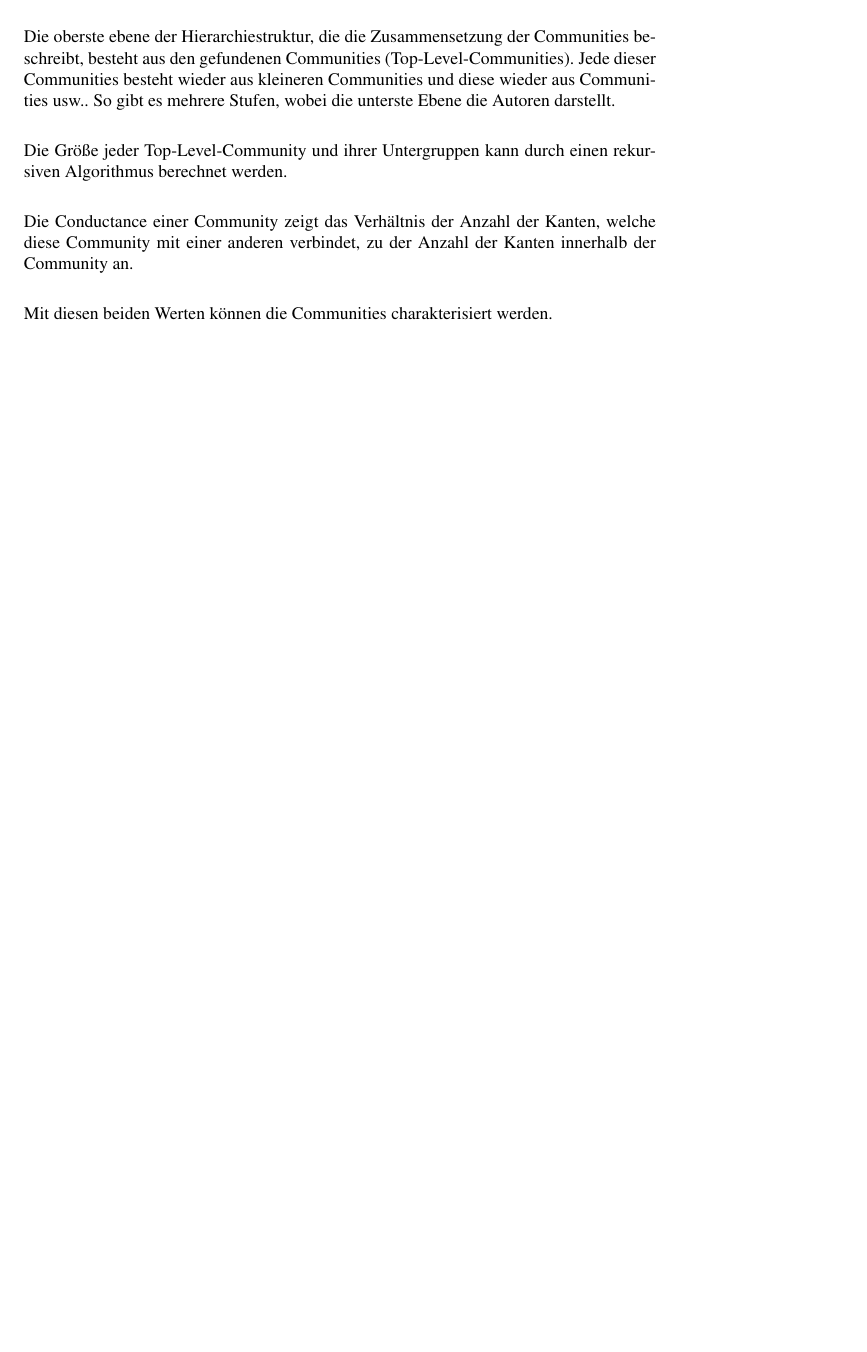
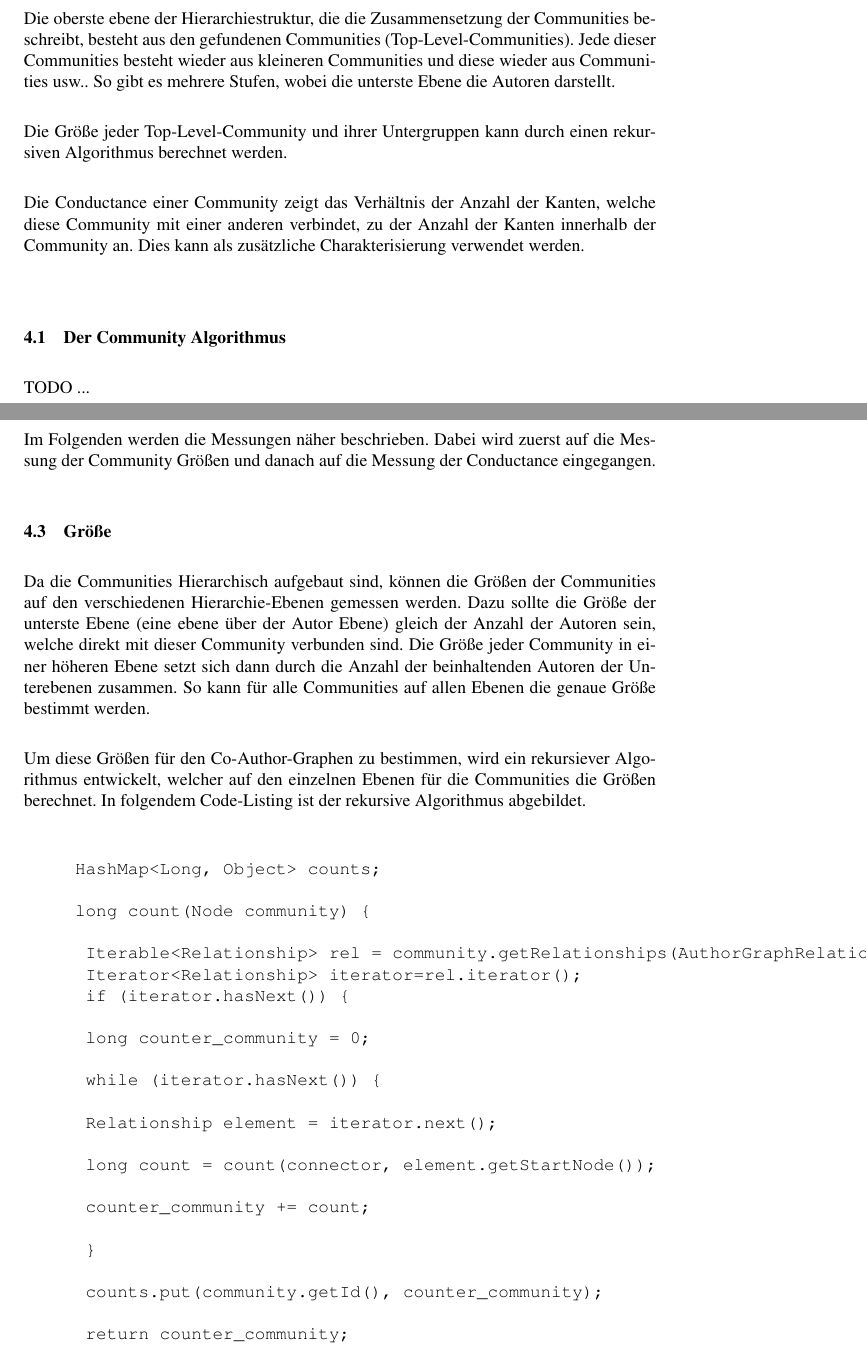
Before and after one commit to andreasknoepfle/dblp_communities, a LaTeX document (analyze/docs/final_results/dblp_communities.tex, which reads analyze/docs/final_results/chapter/communities.tex): part of page 5 of 8 before the commit and two parts of pages 5 and 6 of 10 after it, the two joined at a grey line, cut so that both start at the same text, the shorter picture padded with empty space. Compiled offline with pdfLaTeX; the source files are stored in an older character set and shown here as Unicode; a LaTeX package or settings file that is missing is left out.

Commit message:
communities

```diff
--- a/analyze/docs/final_results/chapter/communities.tex
+++ b/analyze/docs/final_results/chapter/communities.tex
@@ -23,9 +24,49 @@ Die oberste ebene der Hierarchiestruktur, die die Zusammensetzung der Communitie
 Die Größe jeder Top-Level-Community und ihrer Untergruppen kann durch einen rekursiven Algorithmus berechnet werden. \\
 
 %Conductance einer Community
-Die Conductance einer Community zeigt das Verhältnis der Anzahl der Kanten, welche diese Community mit einer anderen verbindet, zu der Anzahl der Kanten innerhalb der Community an. \\
+Die Conductance einer Community zeigt das Verhältnis der Anzahl der Kanten, welche diese Community mit einer anderen verbindet, zu der Anzahl der Kanten innerhalb der Community an. Dies kann als zusätzliche Charakterisierung verwendet werden. \\
 
-Mit diesen beiden Werten können die Communities charakterisiert werden.
+
+% Mit Mit Größe und Conductance können die Communities charakterisiert werden.
 
 % { Ergebnisse }
 
+\subsection{Der Community Algorithmus}
+
+TODO ...
+
+\subsection{Die Messungen}
+
+Im Folgenden werden die Messungen näher beschrieben. Dabei wird zuerst auf die Messung der Community Größen und danach auf die Messung der Conductance eingegangen.
+
+	\subsection{Größe}
+
+	Da die Communities Hierarchisch aufgebaut sind, können die Größen der Communities auf den verschiedenen Hierarchie-Ebenen gemessen werden. Dazu sollte die Größe der unterste Ebene (eine ebene über der Autor Ebene) gleich der Anzahl der Autoren sein, welche direkt mit dieser Community verbunden sind. Die Größe jeder Community in einer höheren Ebene setzt sich dann durch die Anzahl der beinhaltenden Autoren der Unterebenen zusammen. So kann für alle Communities auf allen Ebenen die genaue Größe bestimmt werden. \\
+
+	Um diese Größen für den Co-Author-Graphen zu bestimmen, wird ein rekursiever Algorithmus entwickelt, welcher auf den einzelnen Ebenen für die Communities die Größen berechnet. In folgendem Code-Listing ist der rekursive Algorithmus abgebildet.
+
+	\begin{verbatim}
+
+		HashMap<Long, Object> counts;
+
+		long count(Node community) {
+
+			Iterable<Relationship> rel = community.getRelationships(AuthorGraphRelationshipType.BELONGS_TO, Direction.INCOMING);
+			Iterator<Relationship> iterator=rel.iterator();
+			if (iterator.hasNext()) {
+
+			long counter_community = 0;
+
+			while (iterator.hasNext()) {
+
+			Relationship element = iterator.next();
+
+			long count = count(connector, element.getStartNode());
+
+			counter_community += count;
+
+			}
+
+			counts.put(community.getId(), counter_community);
+
+			return counter_community;
```
Also changed, not shown: analyze/docs/final_results/chapter/communities.tex (29 more changed lines).
